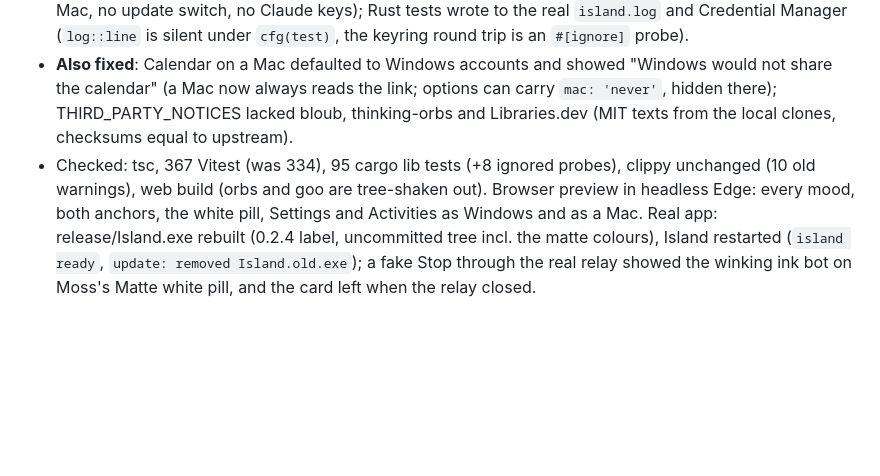
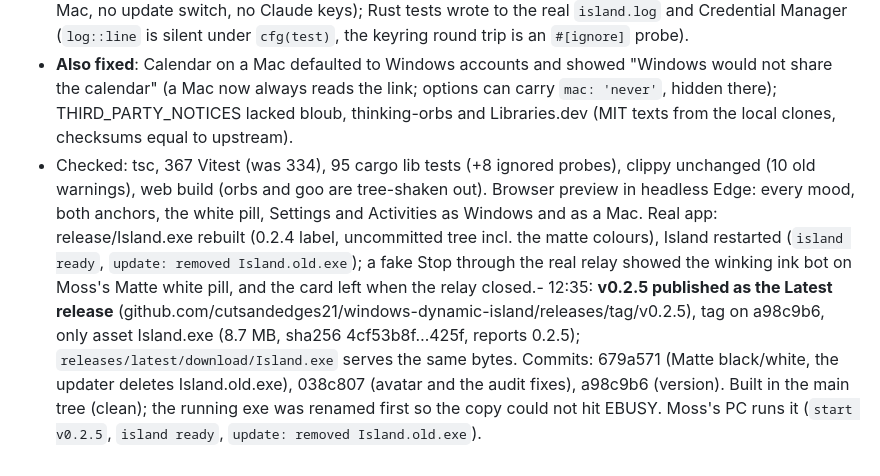
Before and after one commit to cutsandedges21/windows-dynamic-island, a Markdown page: docs/STATUS.md, the part around the change. Drawn GitHub-style; blank space fills up the shorter version.

Commit message:
STATUS: v0.2.5 released
Co-Authored-By: Claude Opus 5.5 <noreply@anthropic.com>

```diff
--- a/docs/STATUS.md
+++ b/docs/STATUS.md
@@ -284,4 +284,4 @@ switch and glow all still untested on screen by Moss.
 - `test/fx-bot-avatar.test.ts` (cited by `catalog.ts` but never written): every state settles by its `motionSeconds` (outline compared by extent and edge, since orbit's round body keeps spinning invisibly), thinking and sleep keep moving, each mood looks unlike idle. Claude tests cover the moods and both toggle states.
 - **Fixed**: the stray 4.8 GB `./target` in OneDrive (a bare cargo run on 10-07; see ARCHITECTURE › Build notes); About said 0.1.0 (now `__APP_VERSION__` from package.json; `test/version.test.ts` keeps package.json, tauri.conf.json and the Cargo workspace equal); the privacy note left out Ask, the Games ping, integrations and the GitHub update check; "Open log folder" on a Mac opened `\Island` (`known_folders` now returns `islandData`); Mac wording (Open at login, Mac notifications, Control, this Mac, no update switch, no Claude keys); Rust tests wrote to the real `island.log` and Credential Manager (`log::line` is silent under `cfg(test)`, the keyring round trip is an `#[ignore]` probe).
 - **Also fixed**: Calendar on a Mac defaulted to Windows accounts and showed "Windows would not share the calendar" (a Mac now always reads the link; options can carry `mac: 'never'`, hidden there); THIRD_PARTY_NOTICES lacked bloub, thinking-orbs and Libraries.dev (MIT texts from the local clones, checksums equal to upstream).
-- Checked: tsc, 367 Vitest (was 334), 95 cargo lib tests (+8 ignored probes), clippy unchanged (10 old warnings), web build (orbs and goo are tree-shaken out). Browser preview in headless Edge: every mood, both anchors, the white pill, Settings and Activities as Windows and as a Mac. Real app: release/Island.exe rebuilt (0.2.4 label, uncommitted tree incl. the matte colours), Island restarted (`island ready`, `update: removed Island.old.exe`); a fake Stop through the real relay showed the winking ink bot on Moss's Matte white pill, and the card left when the relay closed.
+- Checked: tsc, 367 Vitest (was 334), 95 cargo lib tests (+8 ignored probes), clippy unchanged (10 old warnings), web build (orbs and goo are tree-shaken out). Browser preview in headless Edge: every mood, both anchors, the white pill, Settings and Activities as Windows and as a Mac. Real app: release/Island.exe rebuilt (0.2.4 label, uncommitted tree incl. the matte colours), Island restarted (`island ready`, `update: removed Island.old.exe`); a fake Stop through the real relay showed the winking ink bot on Moss's Matte white pill, and the card left when the relay closed.- 12:35: **v0.2.5 published as the Latest release** (github.com/cutsandedges21/windows-dynamic-island/releases/tag/v0.2.5), tag on a98c9b6, only asset Island.exe (8.7 MB, sha256 4cf53b8f…425f, reports 0.2.5); `releases/latest/download/Island.exe` serves the same bytes. Commits: 679a571 (Matte black/white, the updater deletes Island.old.exe), 038c807 (avatar and the audit fixes), a98c9b6 (version). Built in the main tree (clean); the running exe was renamed first so the copy could not hit EBUSY. Moss's PC runs it (`start v0.2.5`, `island ready`, `update: removed Island.old.exe`).
```
